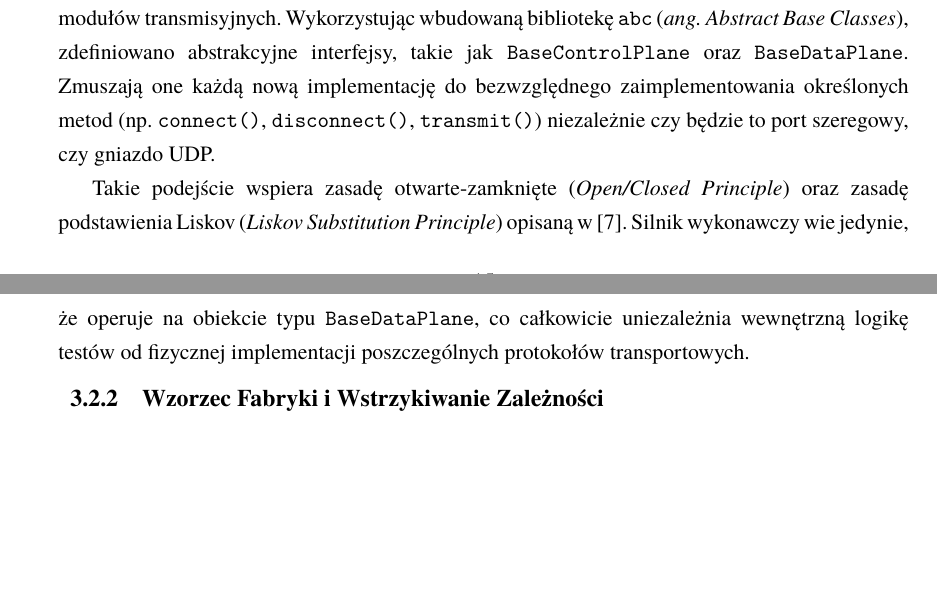
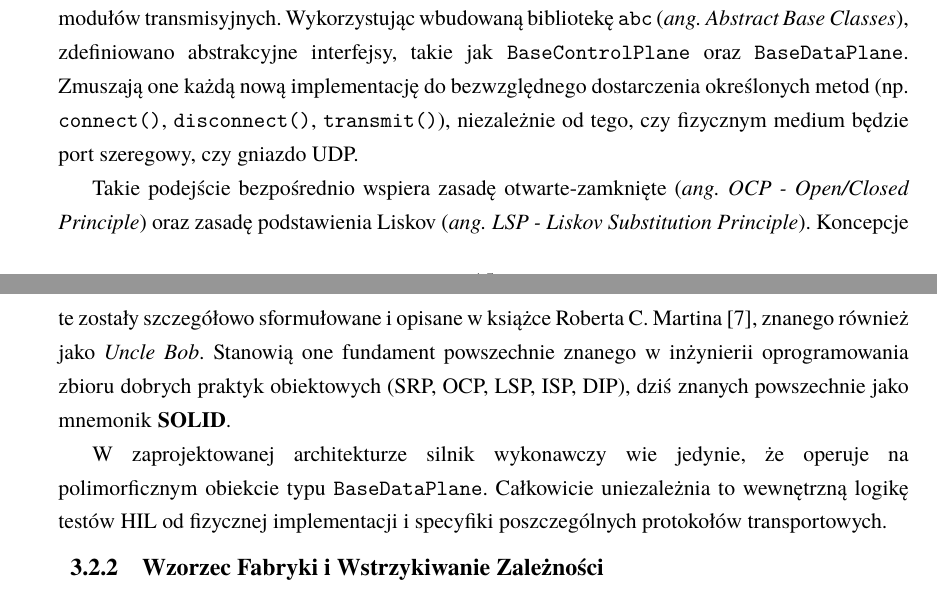
Before and after one commit to Niewiaro/ESPy-Nexus, a LaTeX thesis (thesis/main.tex, which reads thesis/chapters/03_hil.tex): two parts of pages 15 and 16 of 108 before the commit and two parts of pages 15 and 16 of 109 after it, joined at a grey line, cut so that both start at the same text, the shorter picture padded with empty space. Compiled offline with pdfLaTeX.

Commit message:
fix: improve clarity and detail in HIL chapter regarding design principles and implementation

```diff
--- a/thesis/chapters/03_hil.tex
+++ b/thesis/chapters/03_hil.tex
@@ -83,10 +83,15 @@ Całość oparto na programowaniu obiektowym (OOP) oraz wzorcach projektowych.
 
 Podstawą uniwersalności platformy jest narzucenie ścisłych kontraktów dla poszczególnych modułów transmisyjnych.
 Wykorzystując wbudowaną bibliotekę \texttt{abc} (\textit{ang. Abstract Base Classes}), zdefiniowano abstrakcyjne interfejsy, takie jak \texttt{BaseControlPlane} oraz \texttt{BaseDataPlane}.
-Zmuszają one każdą nową implementację do bezwzględnego zaimplementowania określonych metod (np. \texttt{connect()}, \texttt{disconnect()}, \texttt{transmit()}) niezależnie czy będzie to port szeregowy, czy gniazdo UDP.
+Zmuszają one każdą nową implementację do bezwzględnego dostarczenia określonych metod (np. \texttt{connect()}, \texttt{disconnect()}, \texttt{transmit()}), niezależnie od tego, czy fizycznym medium będzie port szeregowy, czy gniazdo UDP.
 
-Takie podejście wspiera zasadę otwarte-zamknięte (\textit{Open/Closed Principle}) oraz zasadę podstawienia Liskov (\textit{Liskov Substitution Principle}) opisaną w~\cite{solid}.
-Silnik wykonawczy wie jedynie, że operuje na obiekcie typu \texttt{BaseDataPlane}, co całkowicie uniezależnia wewnętrzną logikę testów od fizycznej implementacji poszczególnych protokołów transportowych.
+Takie podejście bezpośrednio wspiera zasadę otwarte-zamknięte (\textit{ang. OCP - Open/Closed Principle}) oraz zasadę podstawienia Liskov (\textit{ang. LSP - Liskov Substitution Principle}).
+Koncepcje te zostały szczegółowo sformułowane i~opisane w~książce Roberta C.
+Martina~\cite{solid}, znanego również jako \textit{Uncle Bob}.
+Stanowią one fundament powszechnie znanego w~inżynierii oprogramowania zbioru dobrych praktyk obiektowych (SRP, OCP, LSP, ISP, DIP), dziś znanych powszechnie jako mnemonik \textbf{SOLID}.
+
+W~zaprojektowanej architekturze silnik wykonawczy wie jedynie, że operuje na polimorficznym obiekcie typu \texttt{BaseDataPlane}.
+Całkowicie uniezależnia to wewnętrzną logikę testów HIL od fizycznej implementacji i~specyfiki poszczególnych protokołów transportowych.
 
 \subsection{Wzorzec Fabryki i~Wstrzykiwanie Zależności}
 
```
